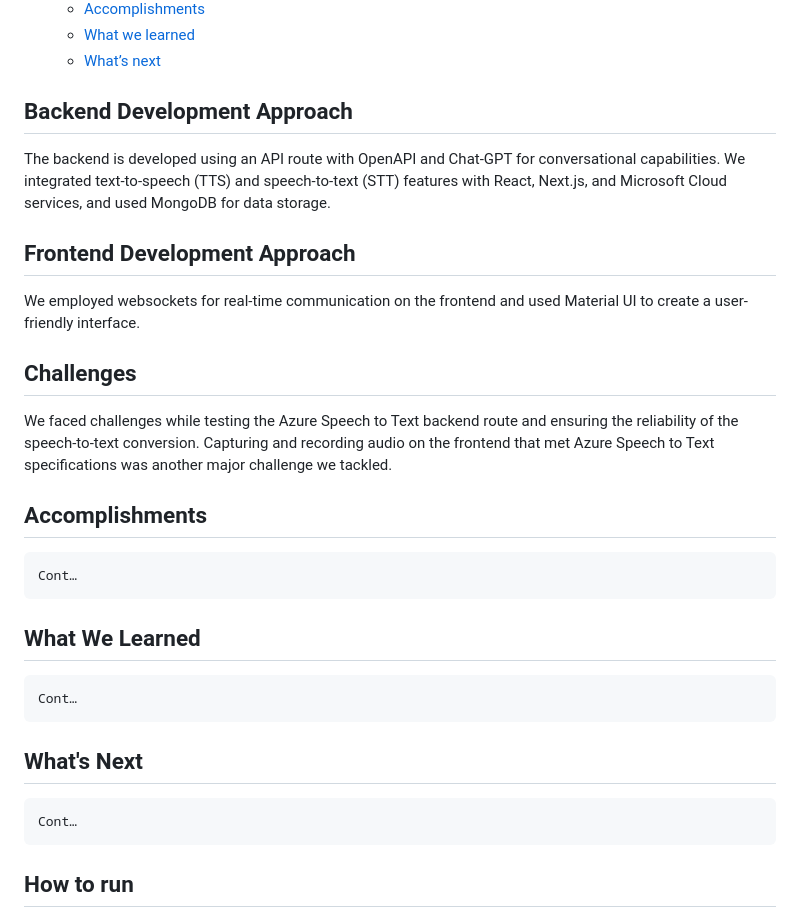
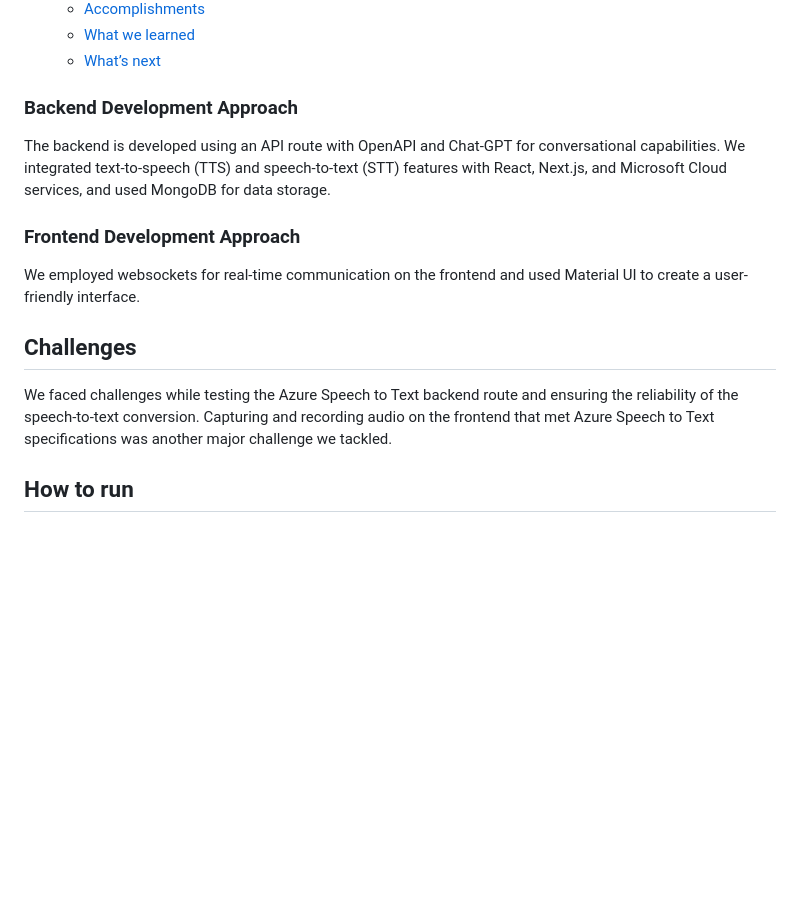
Before and after one commit to humanbright/study-assistant, a Markdown page: README.md, the part around one of its changes. Rendered like a GitHub page; blank space fills up the shorter version.

```diff
--- a/README.md
+++ b/README.md
@@ -25,23 +25,14 @@ IntelliConverse is a project developed to assist individuals with learning disab
 	- [What we learned](#what-we-learned-1)
 	- [What’s next](#whats-next-1)
 
-## Backend Development Approach
+### Backend Development Approach
 The backend is developed using an API route with OpenAPI and Chat-GPT for conversational capabilities. We integrated text-to-speech (TTS) and speech-to-text (STT) features with React, Next.js, and Microsoft Cloud services, and used MongoDB for data storage.
 
-## Frontend Development Approach
+### Frontend Development Approach
 We employed websockets for real-time communication on the frontend and used Material UI to create a user-friendly interface.
 
 ## Challenges
 We faced challenges while testing the Azure Speech to Text backend route and ensuring the reliability of the speech-to-text conversion. Capturing and recording audio on the frontend that met Azure Speech to Text specifications was another major challenge we tackled.
-
-## Accomplishments
-	Cont…
-
-## What We Learned
-	Cont…
-
-## What's Next
-	Cont…
 
 ## How to run
 
```
Also changed, not shown: other parts of README.md (+6 -22 lines).
